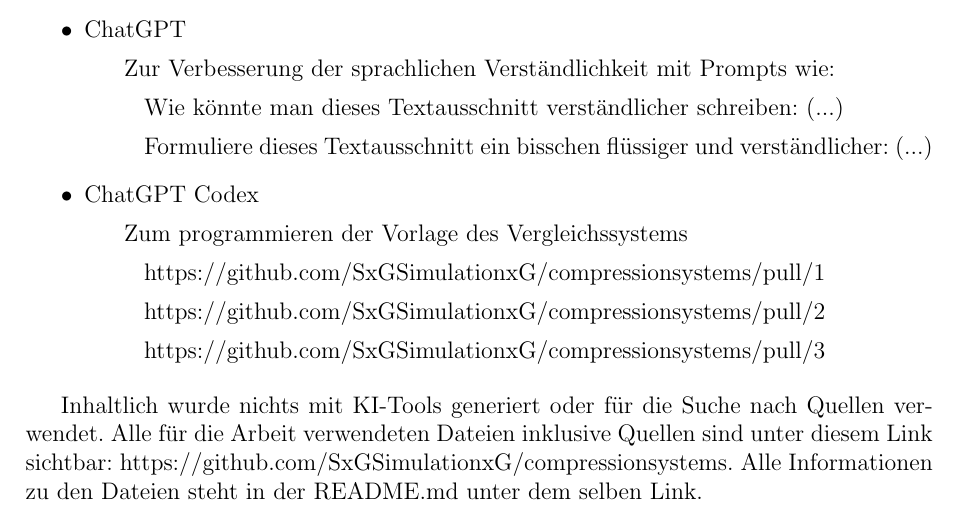
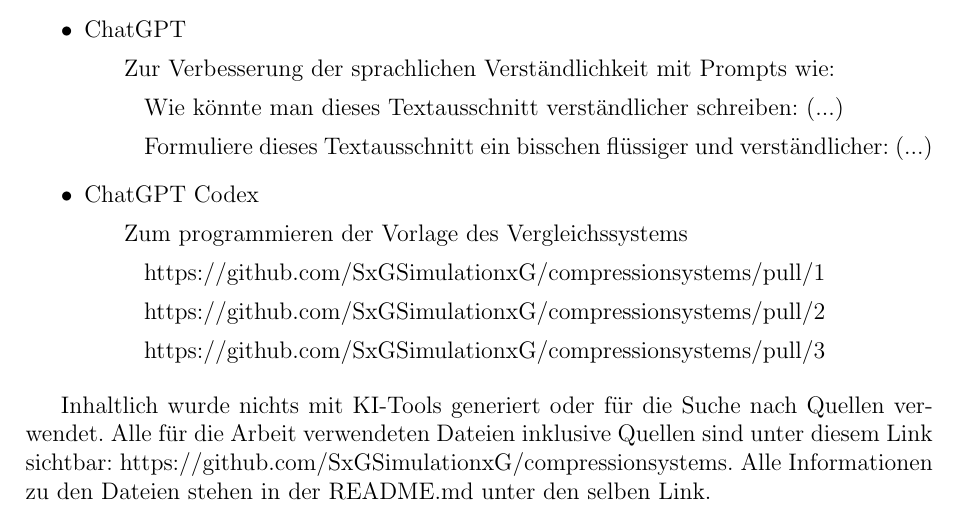
Before and after one commit to SxGSimulationxG/compressionsystems, a LaTeX document (paper/gerMain.tex, which reads paper/kiNutzung.tex): part of page 3 of 23, cut so that both start at the same text. Compiled offline with pdfLaTeX.

Commit message:
update kinutzung

```diff
--- a/paper/kiNutzung.tex
+++ b/paper/kiNutzung.tex
@@ -14,4 +14,4 @@
 	\subsubitem https://github.com/SxGSimulationxG/compressionsystems/pull/3
 \end{itemize}
 
-Inhaltlich wurde nichts mit KI-Tools generiert oder für die Suche nach Quellen verwendet. Alle für die Arbeit verwendeten Dateien inklusive Quellen sind unter diesem Link sichtbar: https://github.com/SxGSimulationxG/compressionsystems. Alle Informationen zu den Dateien steht in der README.md unter dem selben Link.
+Inhaltlich wurde nichts mit KI-Tools generiert oder für die Suche nach Quellen verwendet. Alle für die Arbeit verwendeten Dateien inklusive Quellen sind unter diesem Link sichtbar: https://github.com/SxGSimulationxG/compressionsystems. Alle Informationen zu den Dateien stehen in der README.md unter den selben Link.
```
Also changed, not shown: paper/gerMain.pdf, 2 other files.
